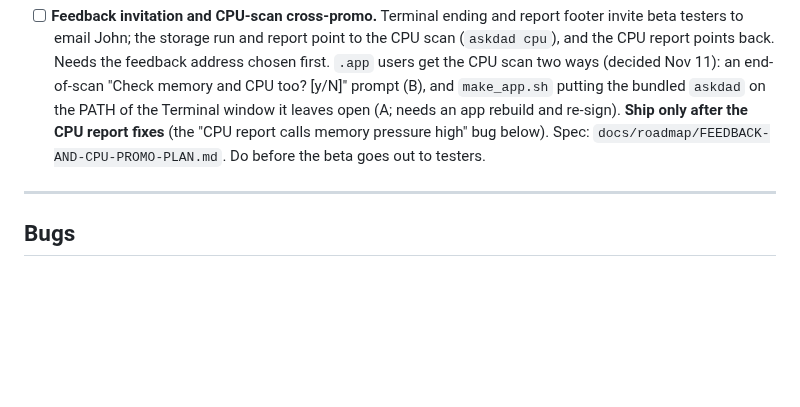
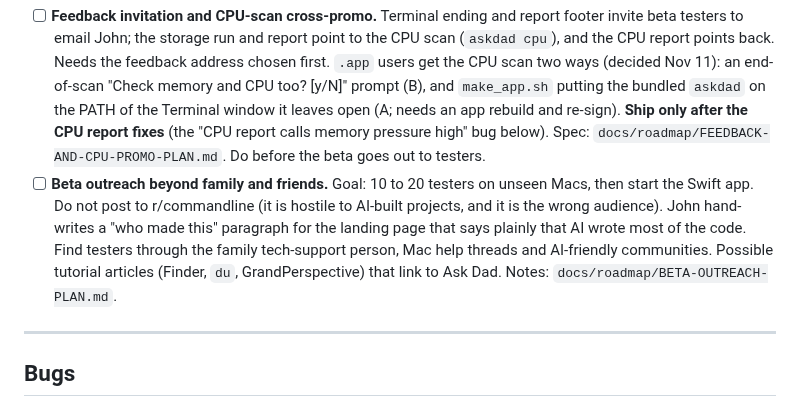
Before and after one commit to jbillington/dadware, a Markdown page: BACKLOG.md, the part around the change. GitHub-like rendering; blank space fills up the shorter version.

```diff
--- a/BACKLOG.md
+++ b/BACKLOG.md
@@ -147,6 +147,7 @@ Everything above is this milestone, plus:
 Family first, then friends on unseen Macs, then Reddit (r/macapps). Waits on Milestone 3 — the signed DMG removes the security-warning friction. Plan: `docs/TESTING-AND-LAUNCH.md`.
 
 - [ ] **Feedback invitation and CPU-scan cross-promo.** Terminal ending and report footer invite beta testers to email John; the storage run and report point to the CPU scan (`askdad cpu`), and the CPU report points back. Needs the feedback address chosen first. `.app` users get the CPU scan two ways (decided Nov 11): an end-of-scan "Check memory and CPU too? [y/N]" prompt (B), and `make_app.sh` putting the bundled `askdad` on the PATH of the Terminal window it leaves open (A; needs an app rebuild and re-sign). **Ship only after the CPU report fixes** (the "CPU report calls memory pressure high" bug below). Spec: `docs/roadmap/FEEDBACK-AND-CPU-PROMO-PLAN.md`. Do before the beta goes out to testers.
+- [ ] **Beta outreach beyond family and friends.** Goal: 10 to 20 testers on unseen Macs, then start the Swift app. Do not post to r/commandline (it is hostile to AI-built projects, and it is the wrong audience). John hand-writes a "who made this" paragraph for the landing page that says plainly that AI wrote most of the code. Find testers through the family tech-support person, Mac help threads and AI-friendly communities. Possible tutorial articles (Finder, `du`, GrandPerspective) that link to Ask Dad. Notes: `docs/roadmap/BETA-OUTREACH-PLAN.md`.
 
 ---
 
```
Also changed, not shown: docs/roadmap/BETA-OUTREACH-PLAN.md (added, +74 -0 lines).
